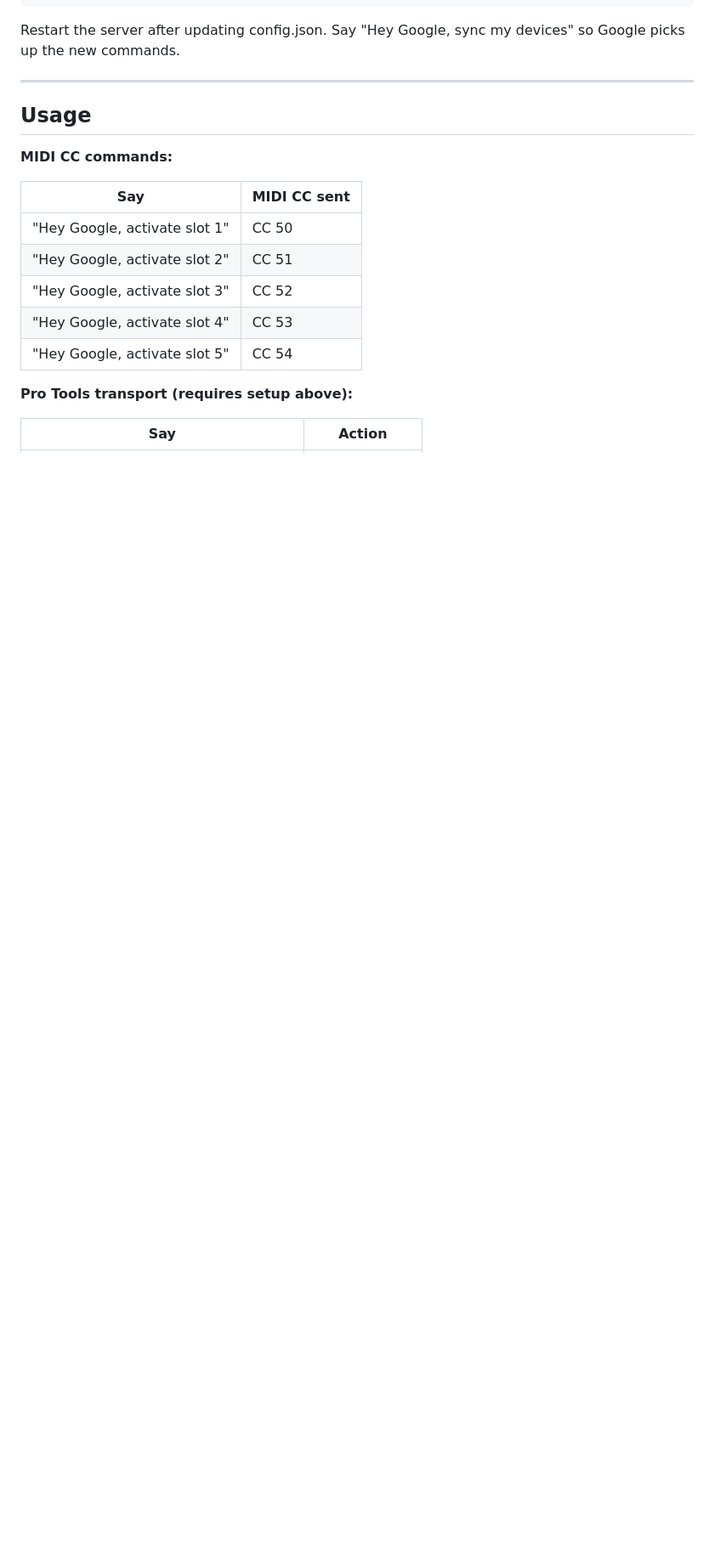
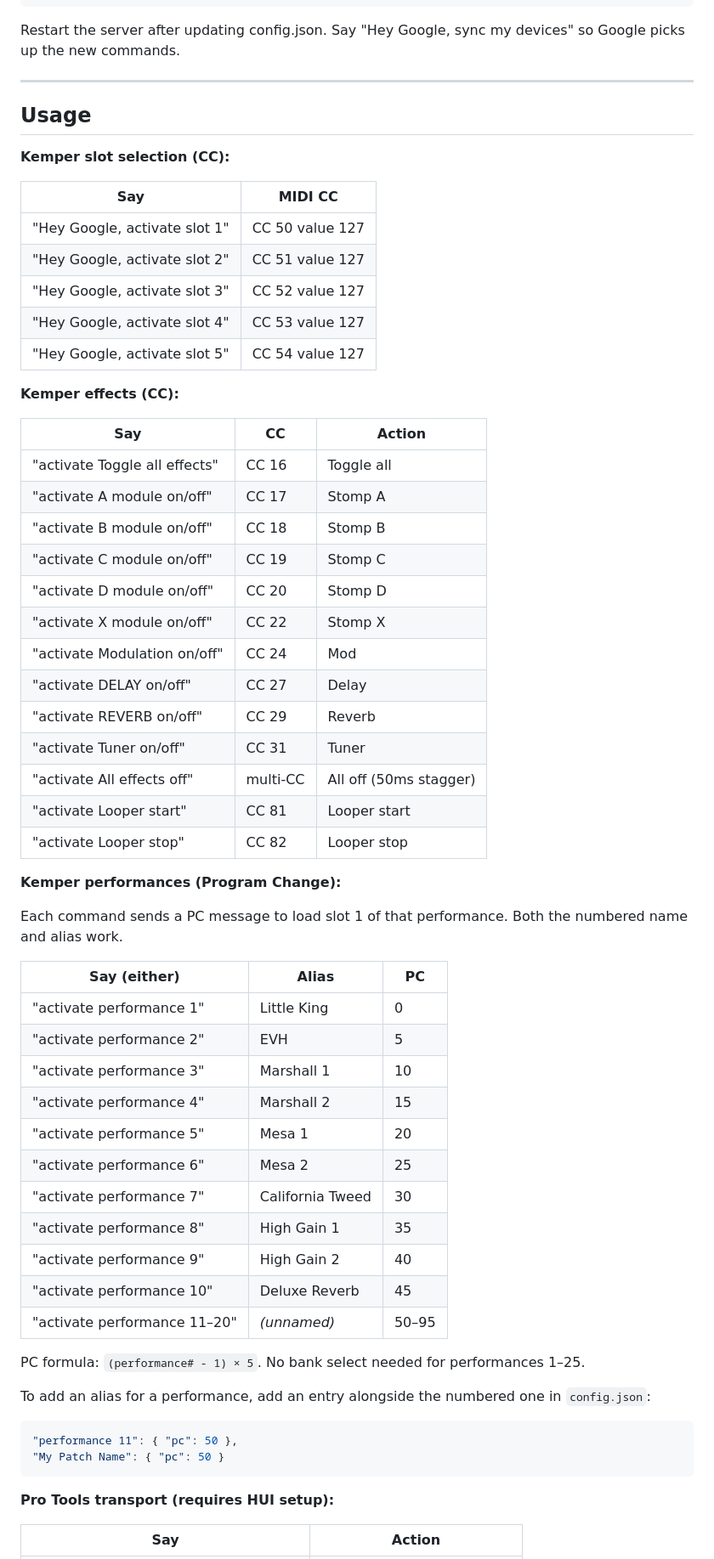
Before and after one commit to collinp2/testing, a Markdown page: midi-voice-command/README.md, the part around one of its changes. Shown at 85% size. GitHub-like rendering; blank space fills up the shorter version.

Commit message:
Update README with full command reference
Add complete usage tables for CC effects, multi-CC dispatch,
PC-based performances with aliases, and Pro Tools transport.
Document all three command types (cc, pc, multi, os) with examples.

Co-Authored-By: Claude Sonnet 4.6 <noreply@anthropic.com>

````diff
--- a/midi-voice-command/README.md
+++ b/midi-voice-command/README.md
@@ -215,17 +215,61 @@ Restart the server after updating config.json. Say "Hey Google, sync my devices"
 
 ## Usage
 
-**MIDI CC commands:**
+**Kemper slot selection (CC):**
 
-| Say | MIDI CC sent |
-|-----|-------------|
-| "Hey Google, activate slot 1" | CC 50 |
-| "Hey Google, activate slot 2" | CC 51 |
-| "Hey Google, activate slot 3" | CC 52 |
-| "Hey Google, activate slot 4" | CC 53 |
-| "Hey Google, activate slot 5" | CC 54 |
+| Say | MIDI CC |
+|-----|---------|
+| "Hey Google, activate slot 1" | CC 50 value 127 |
+| "Hey Google, activate slot 2" | CC 51 value 127 |
+| "Hey Google, activate slot 3" | CC 52 value 127 |
+| "Hey Google, activate slot 4" | CC 53 value 127 |
+| "Hey Google, activate slot 5" | CC 54 value 127 |
 
-**Pro Tools transport (requires setup above):**
+**Kemper effects (CC):**
+
+| Say | CC | Action |
+|-----|----|--------|
+| "activate Toggle all effects" | CC 16 | Toggle all |
+| "activate A module on/off" | CC 17 | Stomp A |
+| "activate B module on/off" | CC 18 | Stomp B |
+| "activate C module on/off" | CC 19 | Stomp C |
+| "activate D module on/off" | CC 20 | Stomp D |
+| "activate X module on/off" | CC 22 | Stomp X |
+| "activate Modulation on/off" | CC 24 | Mod |
+| "activate DELAY on/off" | CC 27 | Delay |
+| "activate REVERB on/off" | CC 29 | Reverb |
+| "activate Tuner on/off" | CC 31 | Tuner |
+| "activate All effects off" | multi-CC | All off (50ms stagger) |
+| "activate Looper start" | CC 81 | Looper start |
+| "activate Looper stop" | CC 82 | Looper stop |
+
+**Kemper performances (Program Change):**
+
+Each command sends a PC message to load slot 1 of that performance. Both the numbered name and alias work.
+
+| Say (either) | Alias | PC |
+|---|---|---|
+| "activate performance 1" | Little King | 0 |
+| "activate performance 2" | EVH | 5 |
+| "activate performance 3" | Marshall 1 | 10 |
+| "activate performance 4" | Marshall 2 | 15 |
+| "activate performance 5" | Mesa 1 | 20 |
+| "activate performance 6" | Mesa 2 | 25 |
+| "activate performance 7" | California Tweed | 30 |
+| "activate performance 8" | High Gain 1 | 35 |
+| "activate performance 9" | High Gain 2 | 40 |
+| "activate performance 10" | Deluxe Reverb | 45 |
+| "activate performance 11–20" | *(unnamed)* | 50–95 |
+
+PC formula: `(performance# - 1) × 5`. No bank select needed for performances 1–25.
+
+To add an alias for a performance, add an entry alongside the numbered one in `config.json`:
+```json
+"performance 11": { "pc": 50 },
+"My Patch Name": { "pc": 50 }
+```
+
+**Pro Tools transport (requires HUI setup):**
 
 | Say | Action |
 |-----|--------|
````
Also changed, not shown: other parts of midi-voice-command/README.md (+13 -7 lines).
